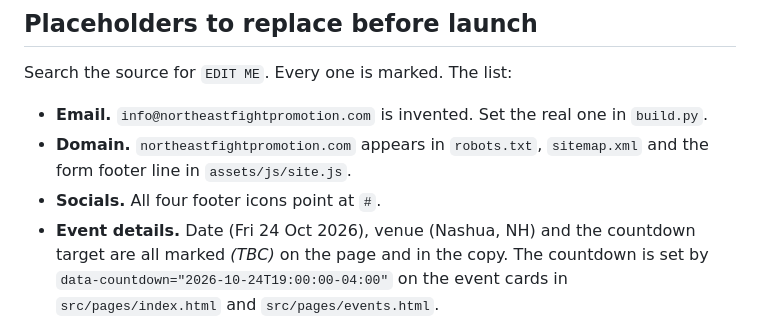
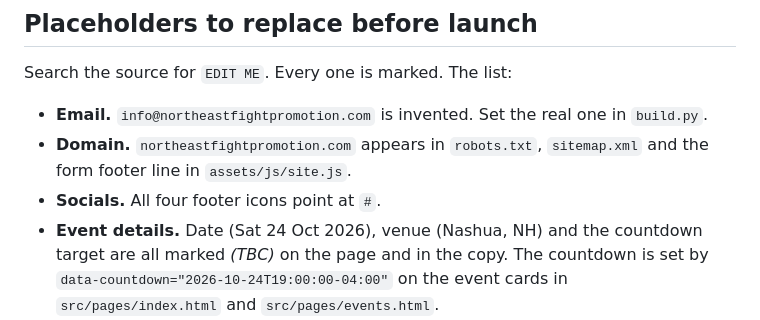
Before and after one commit to conorhews-rgb/northeast-fight-promotion, a Markdown page: README.md, the part around the change. GitHub-like rendering.

Commit message:
Correct the show date's day of week in the README
Every page says Sat, Oct 24 2026, which is right. Only the README said Fri.

Co-Authored-By: Claude Opus 5 <noreply@anthropic.com>

```diff
--- a/README.md
+++ b/README.md
@@ -39,7 +39,7 @@ Search the source for `EDIT ME`. Every one is marked. The list:
 - **Domain.** `northeastfightpromotion.com` appears in `robots.txt`, `sitemap.xml` and the
   form footer line in `assets/js/site.js`.
 - **Socials.** All four footer icons point at `#`.
-- **Event details.** Date (Fri 24 Oct 2026), venue (Nashua, NH) and the countdown target
+- **Event details.** Date (Sat 24 Oct 2026), venue (Nashua, NH) and the countdown target
   are all marked *(TBC)* on the page and in the copy. The countdown is set by
   `data-countdown="2026-10-24T19:00:00-04:00"` on the event cards in
   `src/pages/index.html` and `src/pages/events.html`.
```
